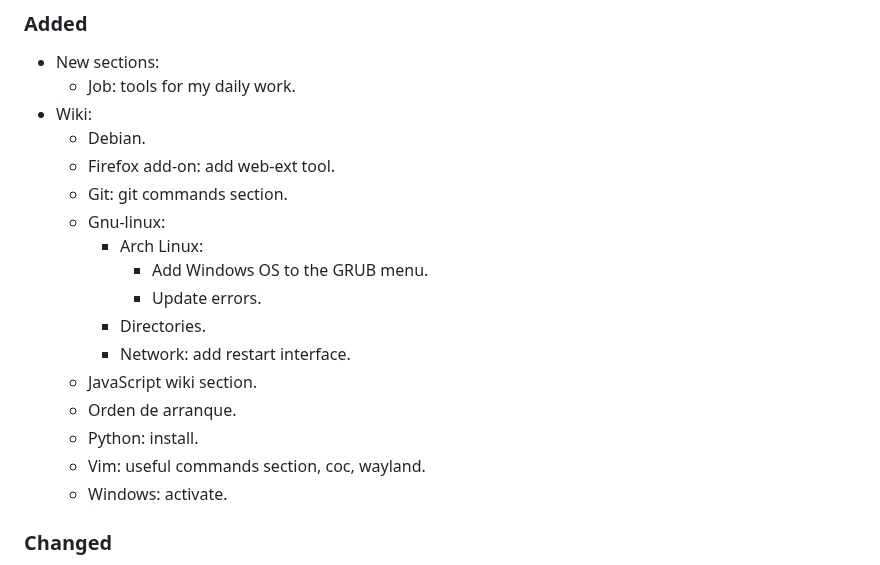
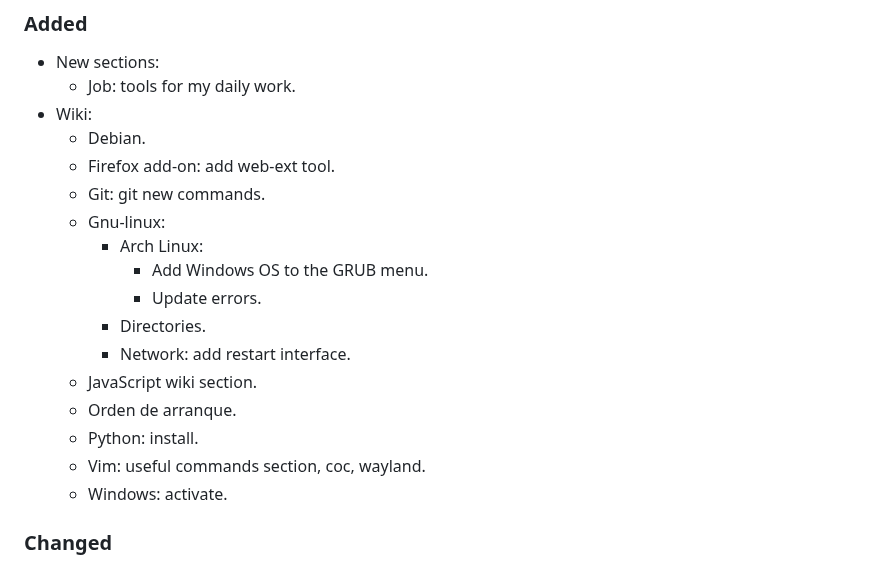
Before and after one commit to CarlosAMolina/cmoli.es, a Markdown page: CHANGELOG.md, the part around the change. GitHub-like rendering.

Commit message:
update changelog

```diff
--- a/CHANGELOG.md
+++ b/CHANGELOG.md
@@ -12,7 +12,7 @@ and this project adheres to [Semantic Versioning](http://semver.org/).
 - Wiki:
   - Debian.
   - Firefox add-on: add web-ext tool.
-  - Git: git commands section.
+  - Git: git new commands.
   - Gnu-linux:
     - Arch Linux:
       - Add Windows OS to the GRUB menu.
@@ -24,6 +24,7 @@ and this project adheres to [Semantic Versioning](http://semver.org/).
   - Python: install.
   - Vim: useful commands section, coc, wayland.
   - Windows: activate.
+
 ### Changed
 - Main menu:
   - Move UFC to the tools section.
```
